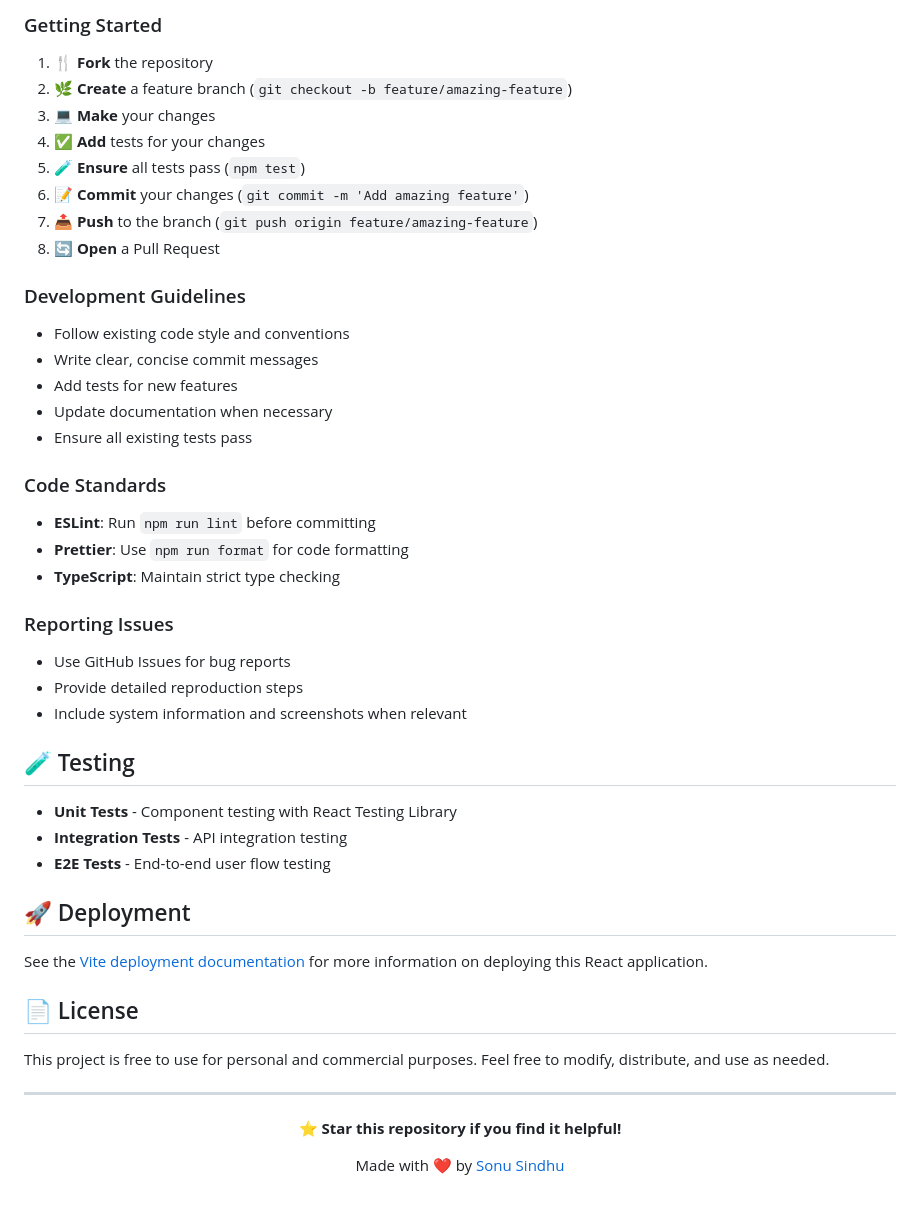
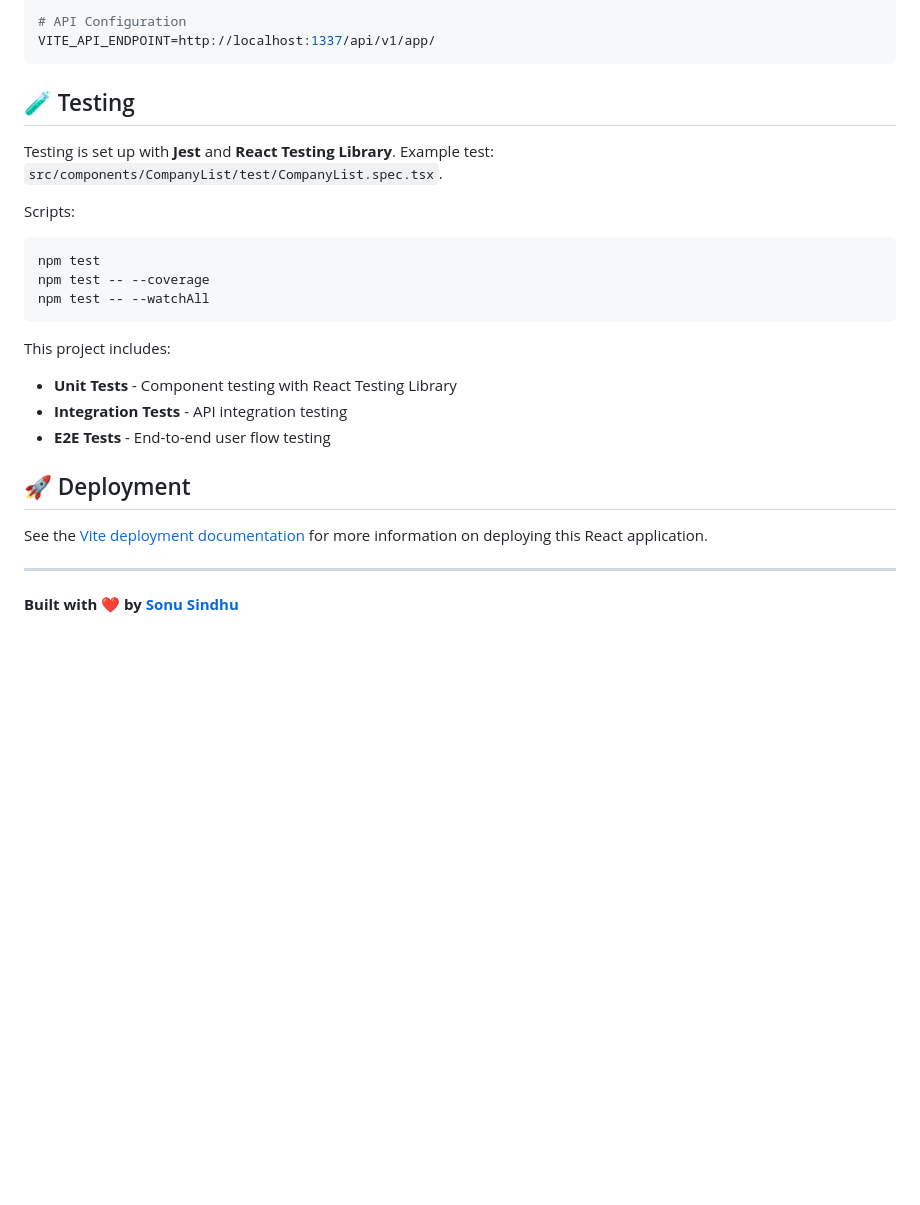
Before and after one commit to sonusindhu/scp-portal-app, a Markdown page: README.md, the part around one of its changes. Drawn GitHub-style; blank space fills up the shorter version.

````diff
--- a/README.md
+++ b/README.md
@@ -150,51 +176,32 @@ We welcome contributions from the community! Here's how you can help:
 
-### Getting Started
-1. 🍴 **Fork** the repository
-2. 🌿 **Create** a feature branch (`git checkout -b feature/amazing-feature`)
-3. 💻 **Make** your changes
-4. ✅ **Add** tests for your changes
-5. 🧪 **Ensure** all tests pass (`npm test`)
-6. 📝 **Commit** your changes (`git commit -m 'Add amazing feature'`)
-7. 📤 **Push** to the branch (`git push origin feature/amazing-feature`)
-8. 🔄 **Open** a Pull Request
+```bash
+# API Configuration
+VITE_API_ENDPOINT=http://localhost:1337/api/v1/app/
+```
 
-### Development Guidelines
-- Follow existing code style and conventions
-- Write clear, concise commit messages
-- Add tests for new features
-- Update documentation when necessary
-- Ensure all existing tests pass
-
-### Code Standards
-- **ESLint**: Run `npm run lint` before committing
-- **Prettier**: Use `npm run format` for code formatting
-- **TypeScript**: Maintain strict type checking
-
-### Reporting Issues
-- Use GitHub Issues for bug reports
-- Provide detailed reproduction steps
-- Include system information and screenshots when relevant
 
 ## 🧪 Testing
 
+Testing is set up with **Jest** and **React Testing Library**. Example test: `src/components/CompanyList/test/CompanyList.spec.tsx`.
+
+Scripts:
+
+```bash
+npm test
+npm test -- --coverage
+npm test -- --watchAll
+```
+
+This project includes:
 - **Unit Tests** - Component testing with React Testing Library
 - **Integration Tests** - API integration testing
 - **E2E Tests** - End-to-end user flow testing
+
 
 ## 🚀 Deployment
 
 See the [Vite deployment documentation](https://vitejs.dev/guide/static-deploy.html) for more information on deploying this React application.
 
-## 📄 License
-
-This project is free to use for personal and commercial purposes. Feel free to modify, distribute, and use as needed.
-
 ---
 
-<div align="center">
-
-**⭐ Star this repository if you find it helpful!**
-
-Made with ❤️ by [Sonu Sindhu](https://github.com/sonusindhu)
-
-</div>
+**Built with ❤️ by [Sonu Sindhu](https://github.com/sonusindhu)**
````
Also changed, not shown: other parts of README.md (+113 -87 lines).
